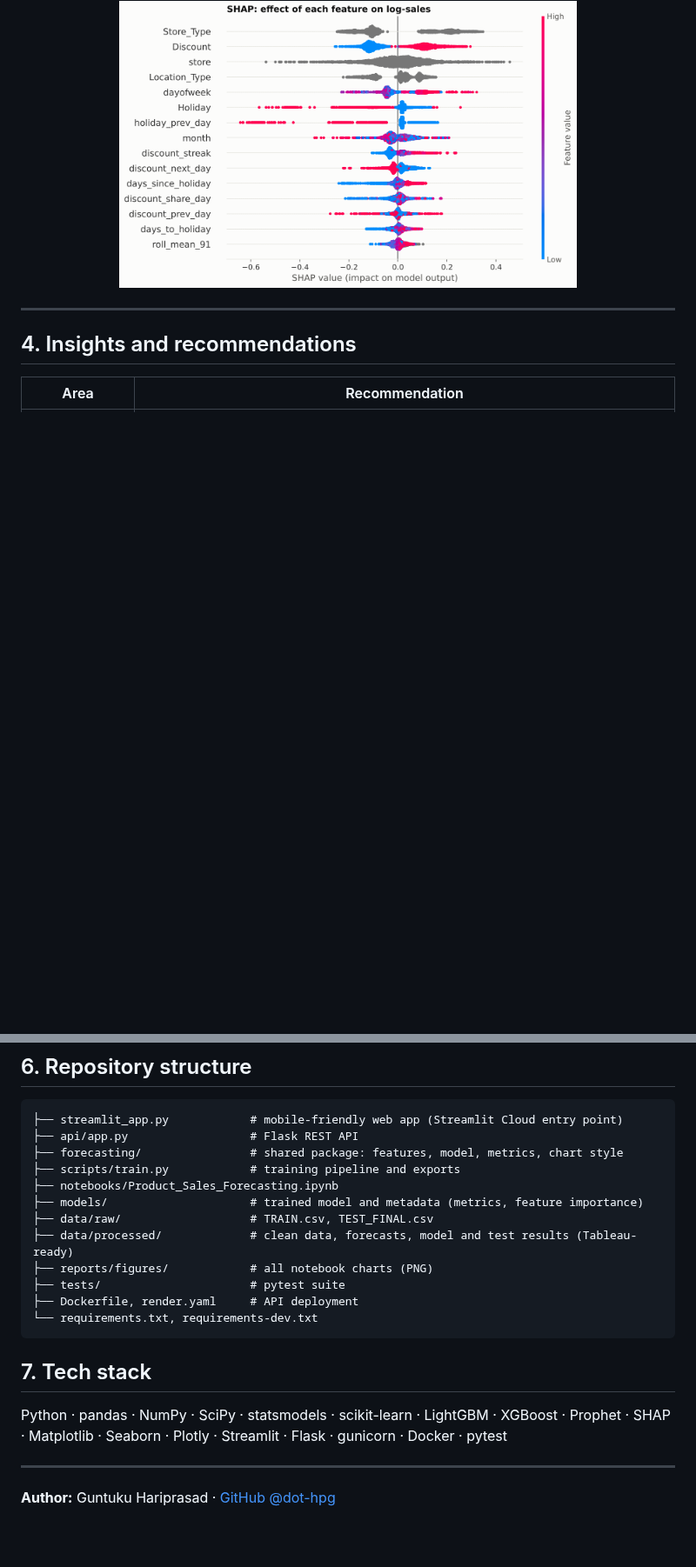
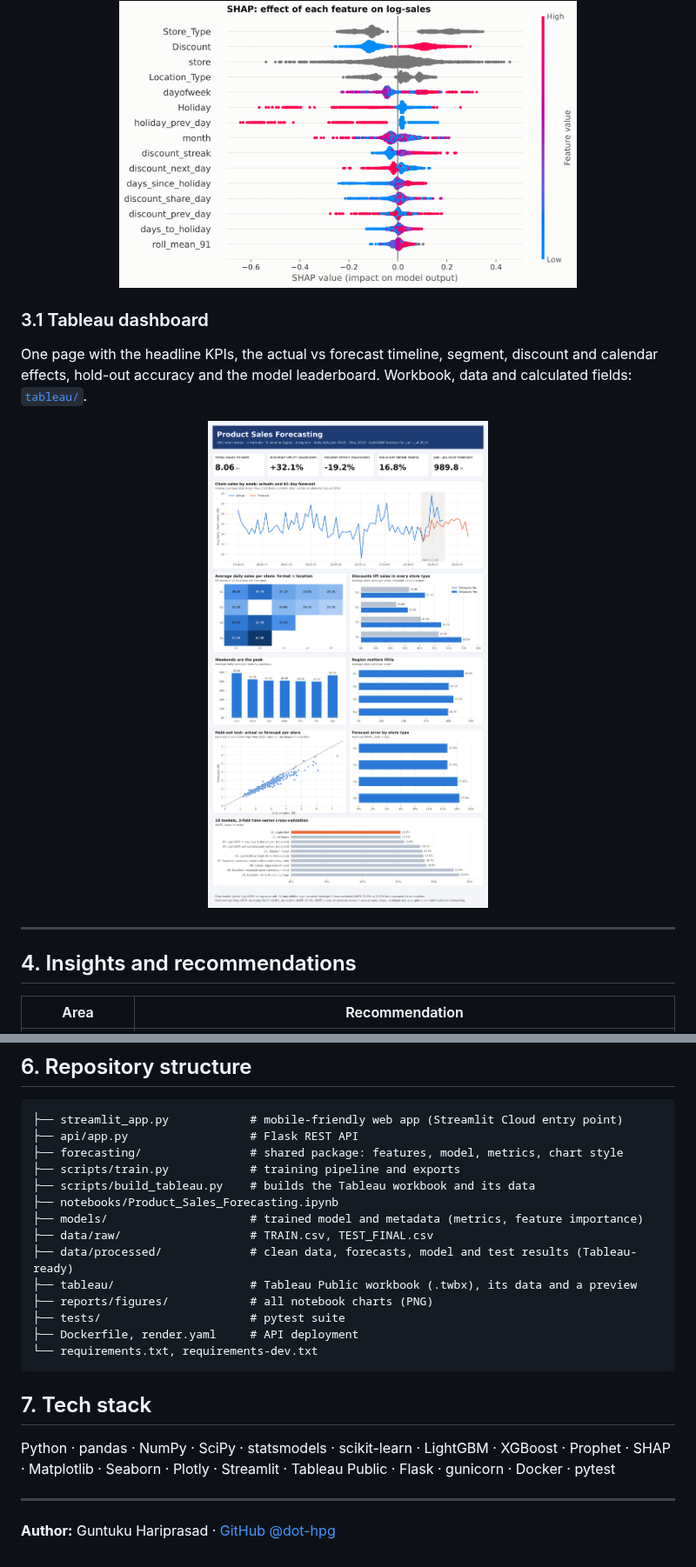
Before and after one commit to dot-hpg/sales-forecasting, a Markdown page: README.md, 2 parts joined by grey strips. Shown at 87% size. Drawn GitHub-style; pictures changed too: tableau/dashboard_preview.png (added); blank space fills up the shorter version.

````diff
--- a/README.md
+++ b/README.md
@@ -134,6 +134,11 @@ The final model was trained on data up to 31 March 2019 and evaluated on **1 Apr
 <p align="center"><img src="reports/figures/15_holdout_actual_vs_forecast.png" width="95%"></p>
 <p align="center"><img src="reports/figures/19_shap_summary.png" width="70%"></p>
 
+### 3.1 Tableau dashboard
+One page with the headline KPIs, the actual vs forecast timeline, segment, discount and calendar effects, hold-out accuracy and the model leaderboard. Workbook, data and calculated fields: [`tableau/`](tableau/).
+
+<p align="center"><img src="tableau/dashboard_preview.png" width="95%"></p>
+
 ---
 
 ## 4. Insights and recommendations
@@ -224,10 +229,12 @@ pytest -q                        # 13 tests: features, leakage guard, model, API
 ├── api/app.py                  # Flask REST API
 ├── forecasting/                # shared package: features, model, metrics, chart style
 ├── scripts/train.py            # training pipeline and exports
+├── scripts/build_tableau.py    # builds the Tableau workbook and its data
 ├── notebooks/Product_Sales_Forecasting.ipynb
 ├── models/                     # trained model and metadata (metrics, feature importance)
 ├── data/raw/                   # TRAIN.csv, TEST_FINAL.csv
 ├── data/processed/             # clean data, forecasts, model and test results (Tableau-ready)
+├── tableau/                    # Tableau Public workbook (.twbx), its data and a preview
 ├── reports/figures/            # all notebook charts (PNG)
 ├── tests/                      # pytest suite
 ├── Dockerfile, render.yaml     # API deployment
@@ -235,7 +242,7 @@ pytest -q                        # 13 tests: features, leakage guard, model, API
 ```
 
 ## 7. Tech stack
-Python · pandas · NumPy · SciPy · statsmodels · scikit-learn · LightGBM · XGBoost · Prophet · SHAP · Matplotlib · Seaborn · Plotly · Streamlit · Flask · gunicorn · Docker · pytest
+Python · pandas · NumPy · SciPy · statsmodels · scikit-learn · LightGBM · XGBoost · Prophet · SHAP · Matplotlib · Seaborn · Plotly · Streamlit · Tableau Public · Flask · gunicorn · Docker · pytest
 
 ---
 **Author:** Guntuku Hariprasad · [GitHub @dot-hpg](https://github.com/dot-hpg)
````
Also changed, not shown: other parts of README.md (+1 -1 lines), tableau/README.md (added, +100 -0 lines), 6 other files.
